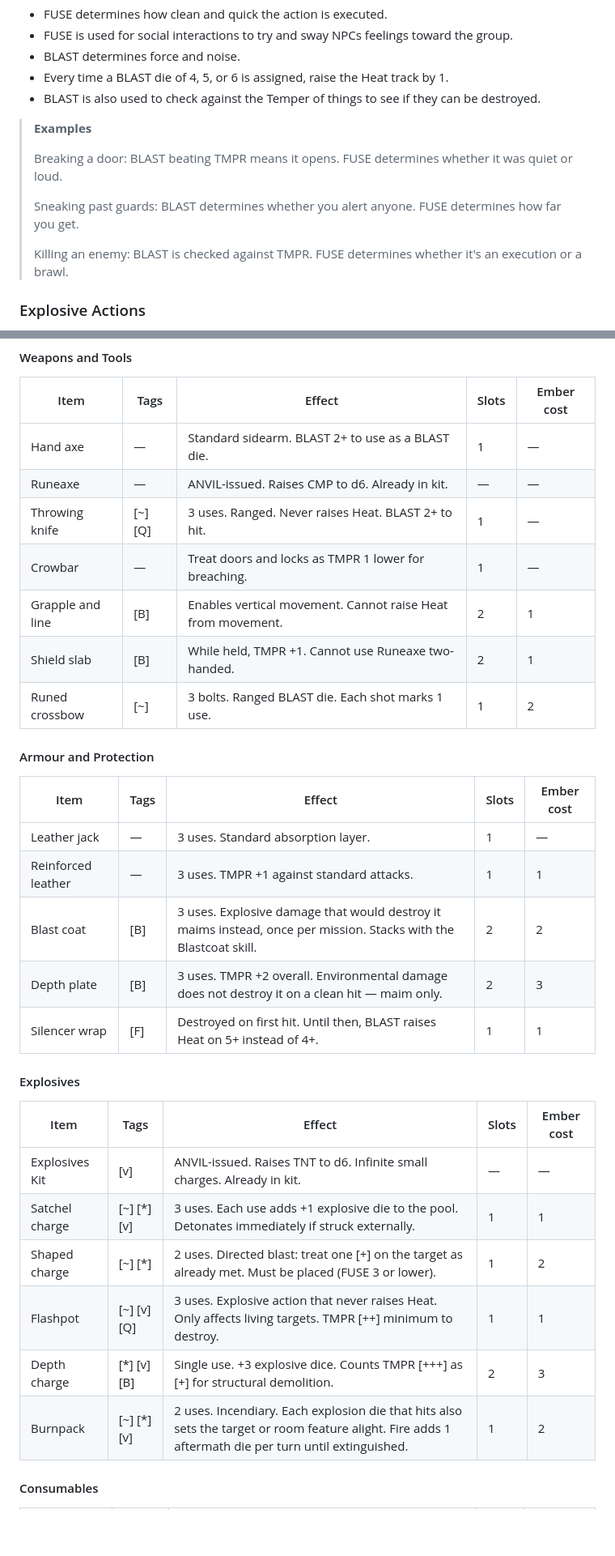
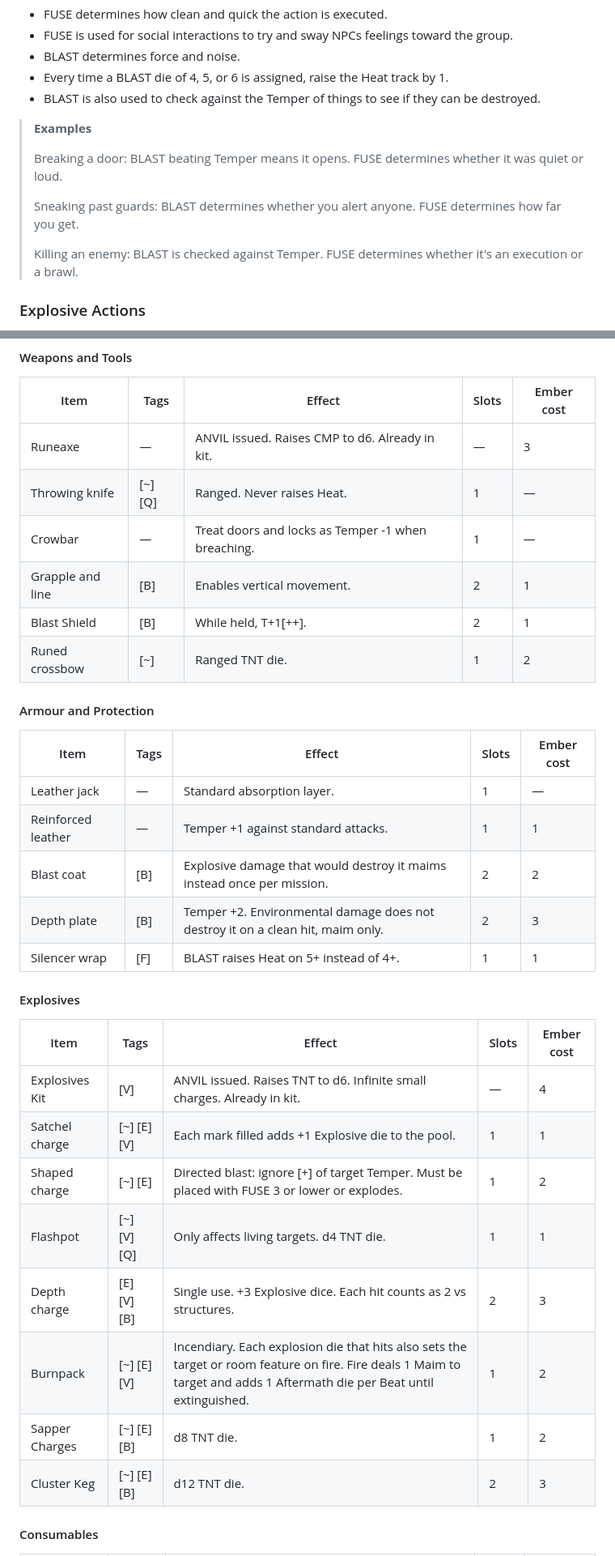
Before and after one commit to ptcee/ttrpgs, a Markdown page: ANVIL/rawmd/anvil_srd.md, 2 parts joined by grey strips. Shown at 81% size. GitHub-like rendering; blank space fills up the shorter version.

```diff
--- a/ANVIL/rawmd/anvil_srd.md
+++ b/ANVIL/rawmd/anvil_srd.md
@@ -86,11 +86,11 @@ Roll CMP and TNT. Assign one die as FUSE and one as BLAST.
 
 > **Examples**
 >
-> Breaking a door: BLAST beating TMPR means it opens. FUSE determines whether it was quiet or loud.
+> Breaking a door: BLAST beating Temper means it opens. FUSE determines whether it was quiet or loud.
 >
 > Sneaking past guards: BLAST determines whether you alert anyone. FUSE determines how far you get.
 >
-> Killing an enemy: BLAST is checked against TMPR. FUSE determines whether it's an execution or a brawl.
+> Killing an enemy: BLAST is checked against Temper. FUSE determines whether it's an execution or a brawl.
 
 ### Explosive Actions
 
@@ -1319,34 +1319,35 @@ The GM maintains the stash list. It grows and shrinks with the campaign. Higher
 
 | Item | Tags | Effect | Slots | Ember cost |
 |------|------|--------|-------|------------|
-| Hand axe | — | Standard sidearm. BLAST 2+ to use as a BLAST die. | 1 | — |
-| Runeaxe | — | ANVIL-issued. Raises CMP to d6. Already in kit. | — | — |
-| Throwing knife | [~] [Q] | 3 uses. Ranged. Never raises Heat. BLAST 2+ to hit. | 1 | — |
-| Crowbar | — | Treat doors and locks as TMPR 1 lower for breaching. | 1 | — |
-| Grapple and line | [B] | Enables vertical movement. Cannot raise Heat from movement. | 2 | 1 |
-| Shield slab | [B] | While held, TMPR +1. Cannot use Runeaxe two-handed. | 2 | 1 |
-| Runed crossbow | [~] | 3 bolts. Ranged BLAST die. Each shot marks 1 use. | 1 | 2 |
+| Runeaxe | — | ANVIL issued. Raises CMP to d6. Already in kit. | — | 3 |
+| Throwing knife | [~] [Q] | Ranged. Never raises Heat. | 1 | — |
+| Crowbar | — | Treat doors and locks as Temper -1 when breaching. | 1 | — |
+| Grapple and line | [B] | Enables vertical movement. | 2 | 1 |
+| Blast Shield | [B] | While held, T+1[++]. | 2 | 1 |
+| Runed crossbow | [~] | Ranged TNT die. | 1 | 2 |
 
 #### Armour and Protection
 
 | Item | Tags | Effect | Slots | Ember cost |
 |------|------|--------|-------|------------|
-| Leather jack | — | 3 uses. Standard absorption layer. | 1 | — |
-| Reinforced leather | — | 3 uses. TMPR +1 against standard attacks. | 1 | 1 |
-| Blast coat | [B] | 3 uses. Explosive damage that would destroy it maims instead, once per mission. Stacks with the Blastcoat skill. | 2 | 2 |
-| Depth plate | [B] | 3 uses. TMPR +2 overall. Environmental damage does not destroy it on a clean hit — maim only. | 2 | 3 |
-| Silencer wrap | [F] | Destroyed on first hit. Until then, BLAST raises Heat on 5+ instead of 4+. | 1 | 1 |
+| Leather jack | — | Standard absorption layer. | 1 | — |
+| Reinforced leather | — | Temper +1 against standard attacks. | 1 | 1 |
+| Blast coat | [B] | Explosive damage that would destroy it maims instead once per mission. | 2 | 2 |
+| Depth plate | [B] | Temper +2. Environmental damage does not destroy it on a clean hit, maim only. | 2 | 3 |
+| Silencer wrap | [F] | BLAST raises Heat on 5+ instead of 4+. | 1 | 1 |
 
 #### Explosives
 
 | Item | Tags | Effect | Slots | Ember cost |
 |------|------|--------|-------|------------|
-| Explosives Kit | [v] | ANVIL-issued. Raises TNT to d6. Infinite small charges. Already in kit. | — | — |
-| Satchel charge | [~] [*] [v] | 3 uses. Each use adds +1 explosive die to the pool. Detonates immediately if struck externally. | 1 | 1 |
-| Shaped charge | [~] [*] | 2 uses. Directed blast: treat one [+] on the target as already met. Must be placed (FUSE 3 or lower). | 1 | 2 |
-| Flashpot | [~] [v] [Q] | 3 uses. Explosive action that never raises Heat. Only affects living targets. TMPR [++] minimum to destroy. | 1 | 1 |
-| Depth charge | [*] [v] [B] | Single use. +3 explosive dice. Counts TMPR [+++] as [+] for structural demolition. | 2 | 3 |
-| Burnpack | [~] [*] [v] | 2 uses. Incendiary. Each explosion die that hits also sets the target or room feature alight. Fire adds 1 aftermath die per turn until extinguished. | 1 | 2 |
+| Explosives Kit | [V] | ANVIL issued. Raises TNT to d6. Infinite small charges. Already in kit. | — | 4 |
+| Satchel charge | [~] [E] [V] | Each mark filled adds +1 Explosive die to the pool. | 1 | 1 |
+| Shaped charge | [~] [E] | Directed blast: ignore [+] of target Temper. Must be placed with FUSE 3 or lower or explodes. | 1 | 2 |
+| Flashpot | [~] [V] [Q] | Only affects living targets. d4 TNT die. | 1 | 1 |
+| Depth charge | [E] [V] [B] | Single use. +3 Explosive dice. Each hit counts as 2 vs structures. | 2 | 3 |
+| Burnpack | [~] [E] [V] | Incendiary. Each explosion die that hits also sets the target or room feature on fire. Fire deals 1 Maim to target and adds 1 Aftermath die per Beat until extinguished. | 1 | 2 |
+| Sapper Charges | [~] [E] [B] | d8 TNT die. | 1 | 2 |
+| Cluster Keg | [~] [E] [B] | d12 TNT die. | 2 | 3 |
 
 #### Consumables
 
```
Also changed, not shown: other parts of ANVIL/rawmd/anvil_srd.md (+68 -68 lines).
